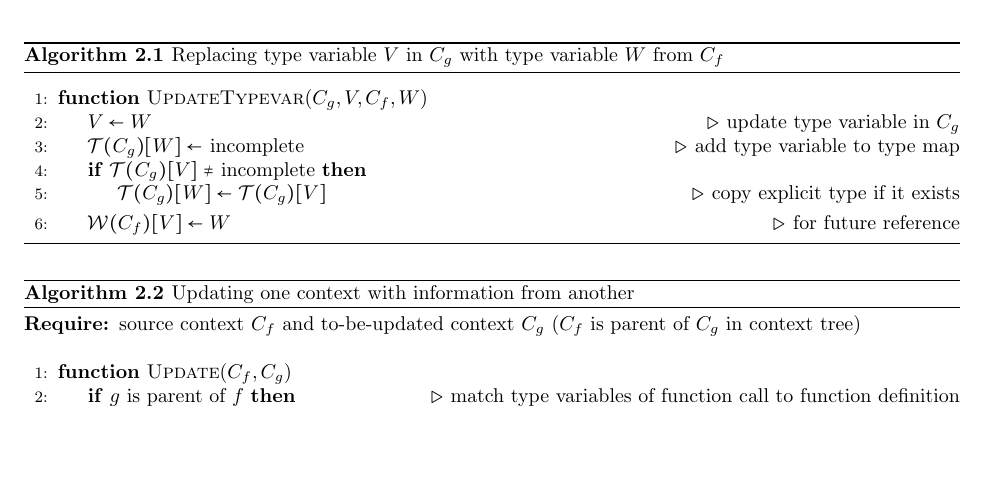
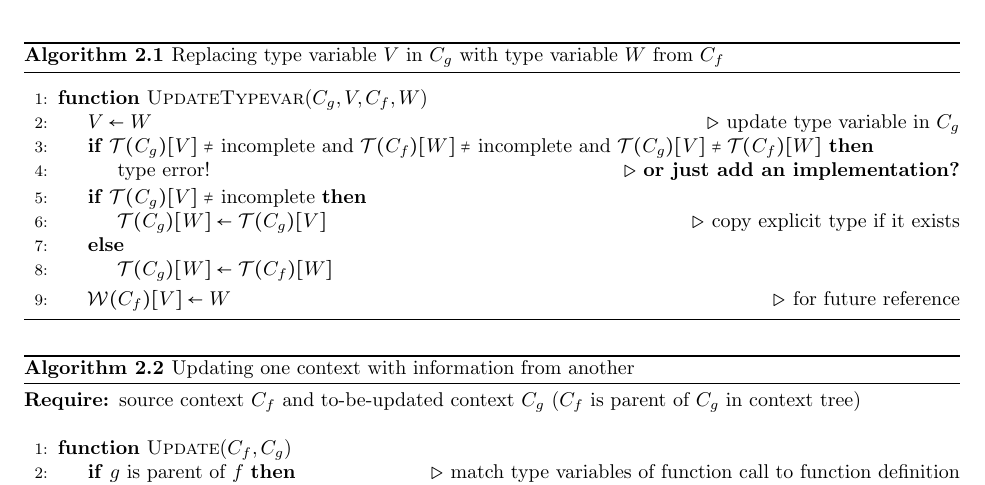
Before and after one commit to tylercecil/Paratype, a LaTeX document (documentation/design.tex): part of page 3 of 7, cut so that both start at the same text, the shorter picture padded with empty space. Compiled offline with pdfLaTeX.

Commit message:
ADD: trying to add first type error detection. could be wrong?

```diff
--- a/documentation/design.tex
+++ b/documentation/design.tex
@@ -170,11 +170,19 @@ In the thread corresponding to function $f$:
 		\Statex
 		\Function{UpdateTypevar}{$C_g, V, C_f, W$}
 			\State $V \gets W$ \Comment{update type variable in $C_g$}
-			\State $\mathcal{T}(C_g)[W] \gets $ incomplete
-				\Comment{add type variable to type map}
+			\If{$\mathcal{T}(C_g)[ V ] \neq$ incomplete and
+				$\mathcal{T}(C_f)[W] \neq$ incomplete and $\mathcal{T}(C_g)[V]
+				\neq \mathcal{T}(C_f)[W]$}
+				\State type error! \Comment{\textbf{or just add an
+				implementation?}}
+			\EndIf
+%			\State $\mathcal{T}(C_g)[W] \gets $ incomplete
+%				\Comment{add type variable to type map}
 			\If{$\mathcal{T}(C_g)[ V ] \neq $ incomplete}
 				\State $\mathcal{T}(C_g)[ W ] \gets \mathcal{T}(C_g)[ V ]$
 				\Comment{copy explicit type if it exists}
+			\Else
+				\State $\mathcal{T}(C_g)[ W ] \gets \mathcal{T}(C_f)[ W ]$
 			\EndIf
 			\State $\mathcal{W}(C_f)[V] \gets W$ \Comment{for future reference}
 		\EndFunction
```
